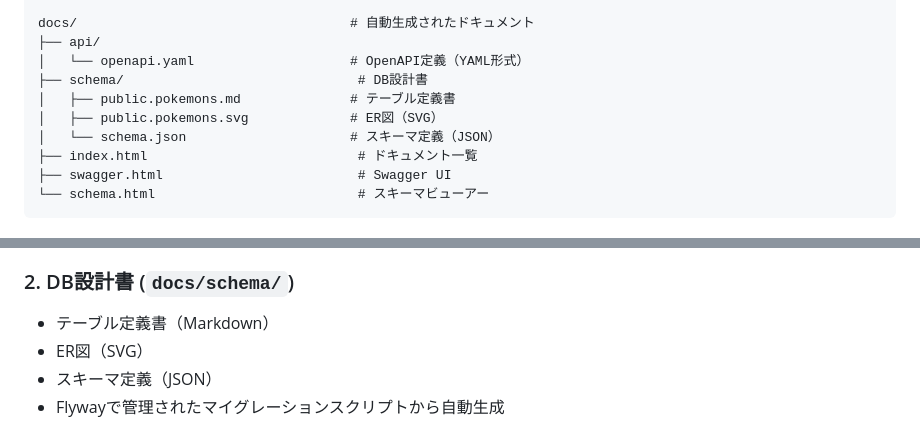
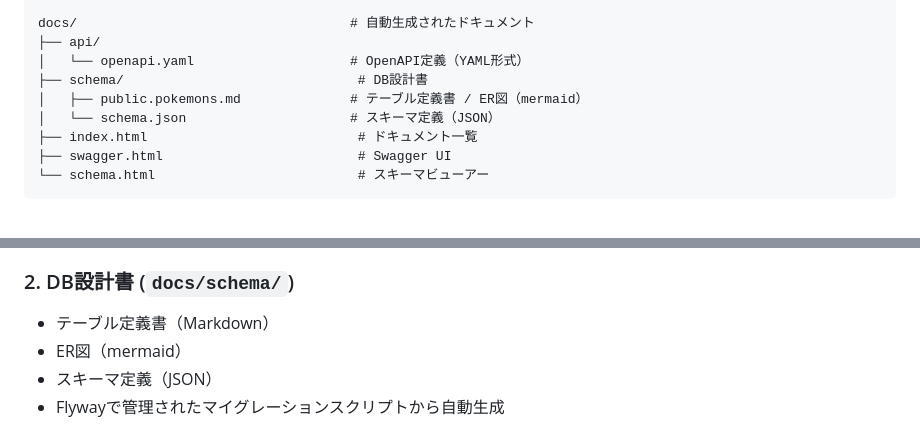
Before and after one commit to ysa2shi/spring-boot-pokemon-autodoc, a Markdown page: README.md, 2 parts joined by grey strips. GitHub-like rendering.

Commit message:
fix:mermaid

```diff
--- a/README.md
+++ b/README.md
@@ -56,8 +56,7 @@ docs/                                   # 自動生成されたドキュメン
 ├── api/
 │   └── openapi.yaml                    # OpenAPI定義（YAML形式）
 ├── schema/                              # DB設計書
-│   ├── public.pokemons.md              # テーブル定義書
-│   ├── public.pokemons.svg             # ER図（SVG）
+│   ├── public.pokemons.md              # テーブル定義書 / ER図（mermaid）
 │   └── schema.json                     # スキーマ定義（JSON）
 ├── index.html                           # ドキュメント一覧
 ├── swagger.html                         # Swagger UI
@@ -92,7 +91,7 @@ docker-compose up -d
 
 ### 2. DB設計書 (`docs/schema/`)
 - テーブル定義書（Markdown）
-- ER図（SVG）
+- ER図（mermaid）
 - スキーマ定義（JSON）
 - Flywayで管理されたマイグレーションスクリプトから自動生成
 
```
